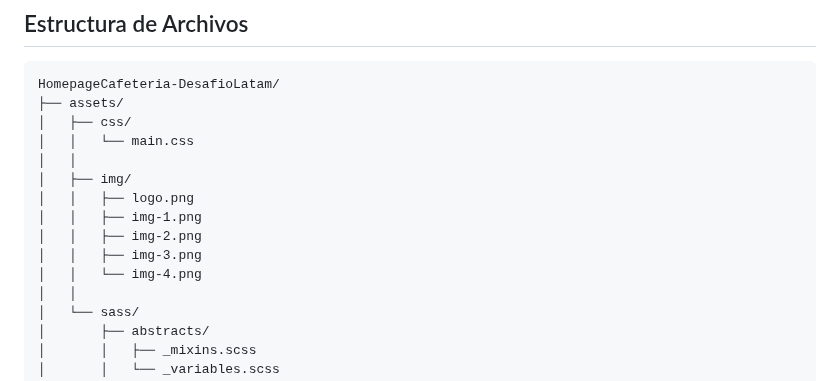
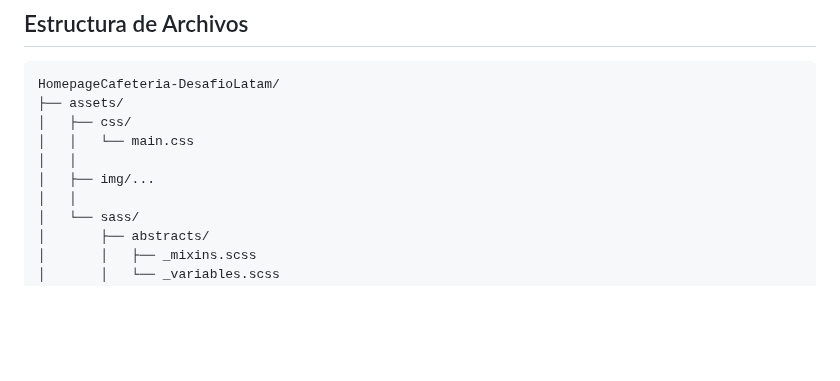
Before and after one commit to VickyAzola/HomepageCafeteria-DesafioLatam, a Markdown page: README.md, the part around the change. GitHub-like rendering; blank space fills up the shorter version.

```diff
--- a/README.md
+++ b/README.md
@@ -25,12 +25,7 @@ HomepageCafeteria-DesafioLatam/
 │   ├── css/
 │   │   └── main.css
 │   │
-│   ├── img/
-│   │   ├── logo.png
-│   │   ├── img-1.png
-│   │   ├── img-2.png
-│   │   ├── img-3.png
-│   │   └── img-4.png
+│   ├── img/...
 │   │
 │   └── sass/
 │       ├── abstracts/
```
